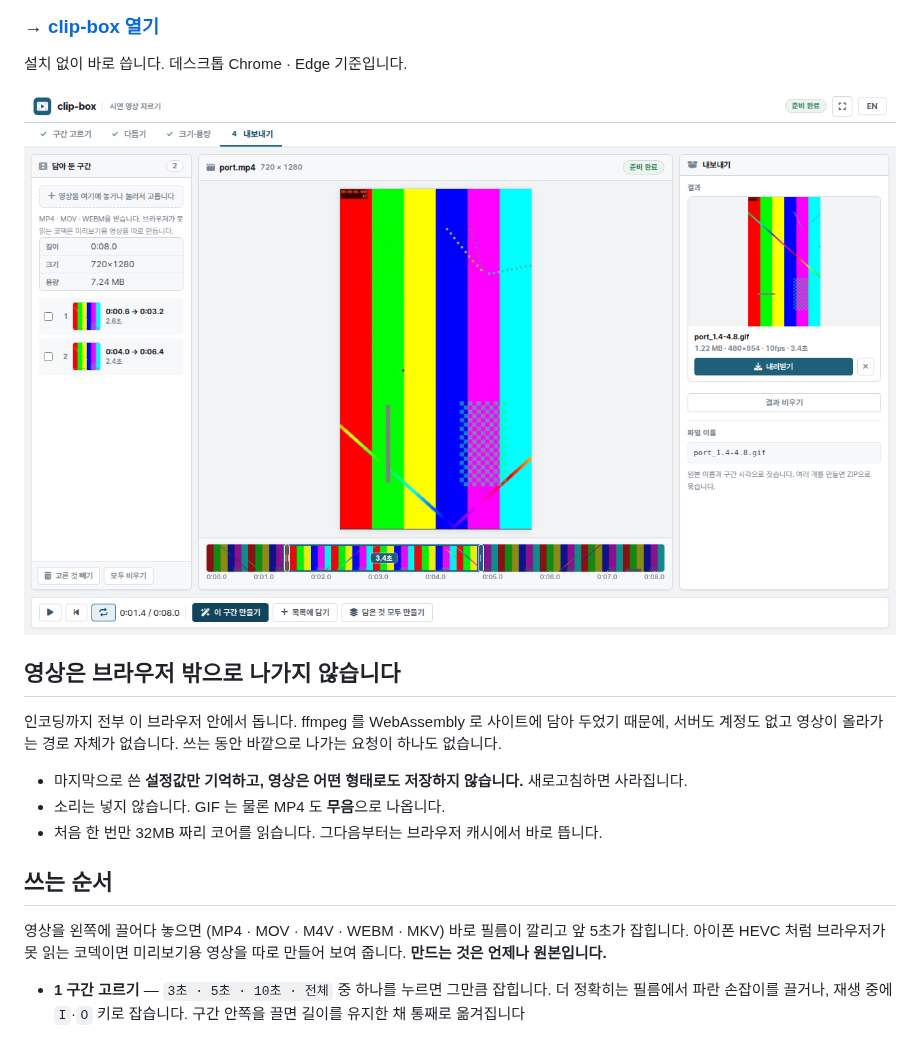
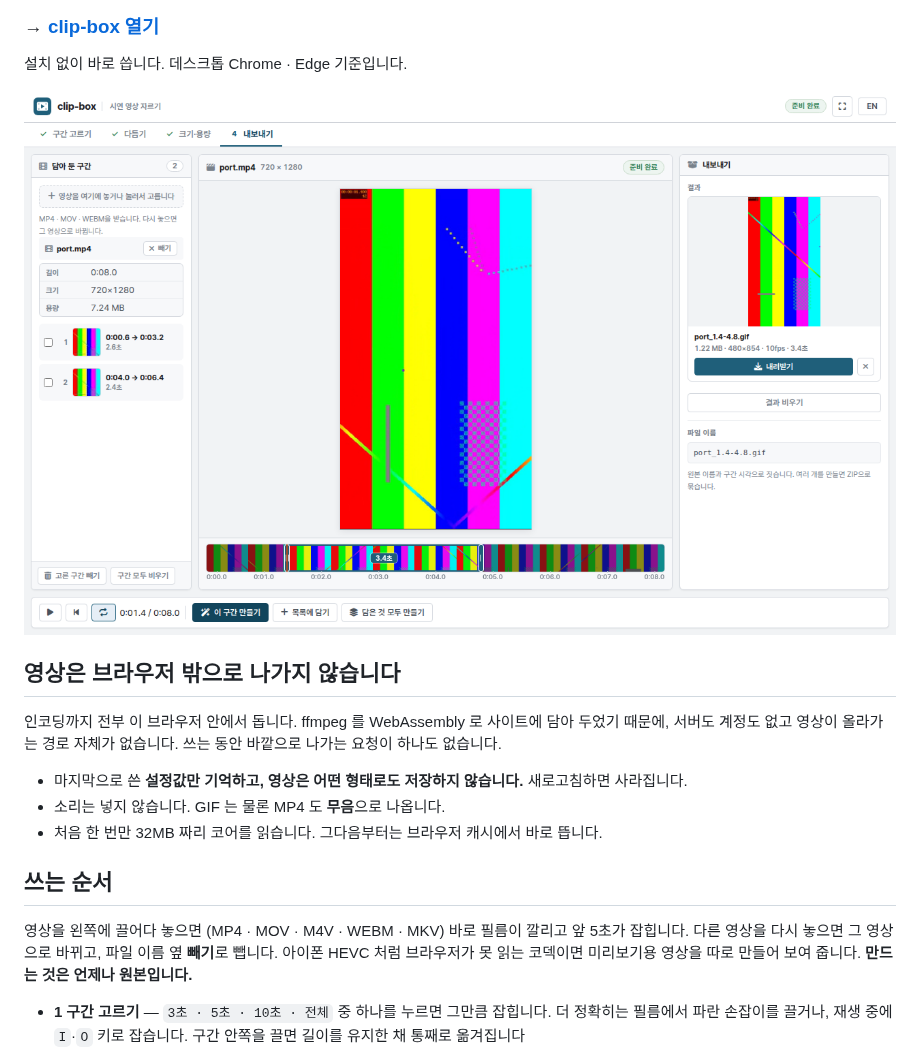
Before and after one commit to leeyunjai82/clip-box, a Markdown page: README.md, the part around the change. Drawn GitHub-style; pictures changed too: docs/screenshot.png.

```diff
--- a/README.md
+++ b/README.md
@@ -22,6 +22,7 @@
 ## 쓰는 순서
 
 영상을 왼쪽에 끌어다 놓으면 (MP4 · MOV · M4V · WEBM · MKV) 바로 필름이 깔리고 앞 5초가 잡힙니다.
+다른 영상을 다시 놓으면 그 영상으로 바뀌고, 파일 이름 옆 **빼기**로 뺍니다.
 아이폰 HEVC 처럼 브라우저가 못 읽는 코덱이면 미리보기용 영상을 따로 만들어 보여 줍니다.
 **만드는 것은 언제나 원본입니다.**
 
```
Also changed, not shown: 4 other files.
